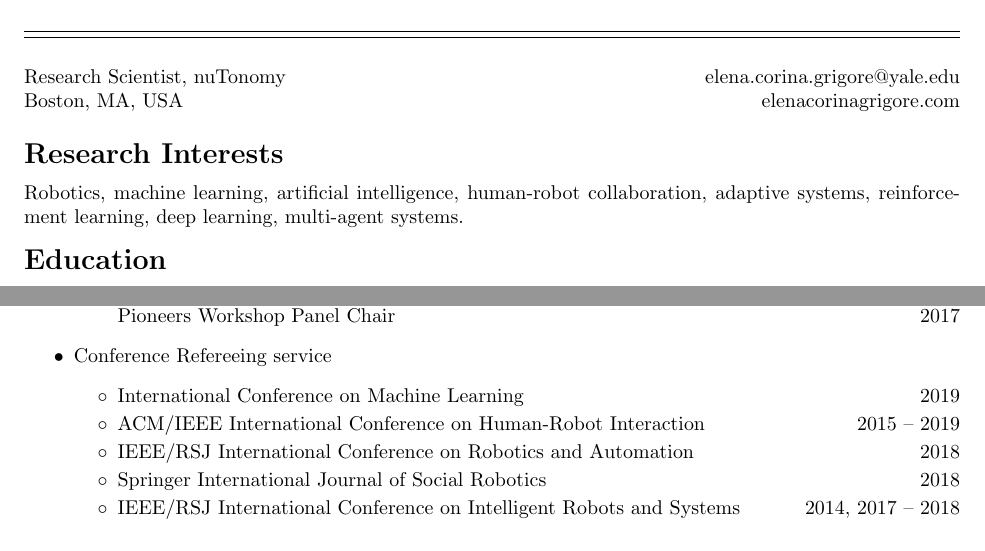
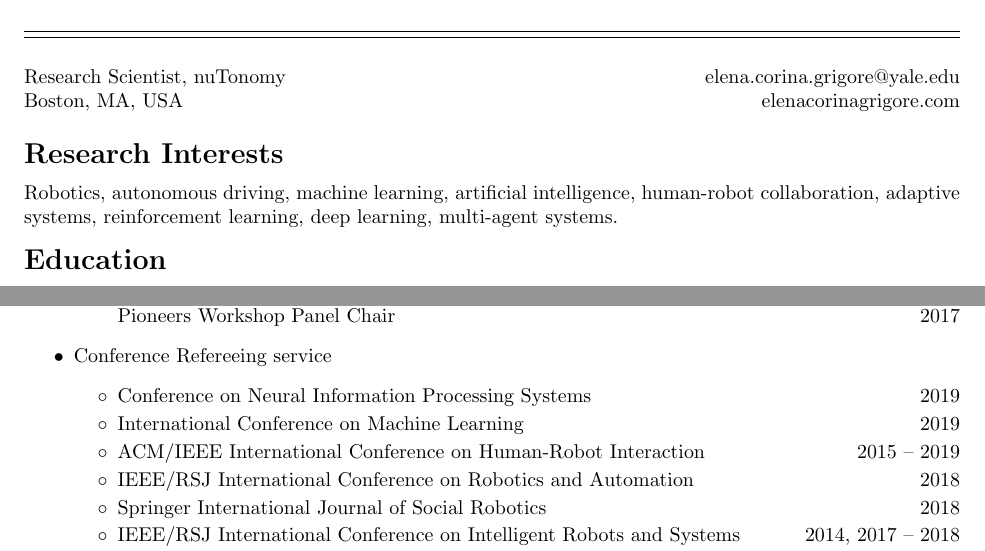
Before and after one commit to elenacorinagrigore/elenacorinagrigore.github.io, a LaTeX CV (CV/CV.tex): two parts of pages 1 and 5 of 7, joined at a grey line, cut so that both start at the same text. Compiled offline with pdfLaTeX.

Commit message:
Updated CV with autonomous driving added to interests

```diff
--- a/CV/CV.tex
+++ b/CV/CV.tex
@@ -105,7 +105,7 @@ Boston, MA, USA \hfill \href{http://elenacorinagrigore.com}{elenacorinagrigore.c
 \vspace{-0.5em}
 \section{Research Interests}
 \vspace{-0.5em}
-Robotics, machine learning, artificial intelligence, human-robot collaboration, adaptive systems, reinforcement learning, deep learning, multi-agent systems.
+Robotics, autonomous driving, machine learning, artificial intelligence, human-robot collaboration, adaptive systems, reinforcement learning, deep learning, multi-agent systems.
 
 \vspace{-1em}
 \section{Education}
@@ -253,6 +253,7 @@ Robotics, machine learning, artificial intelligence, human-robot collaboration,
 	\end{itemize}
 \item Conference Refereeing service
 	\begin{itemize}\setlength\itemsep{0em}
+	\item \thing{Conference on Neural Information Processing Systems}{2019}
 	\item \thing{International Conference on Machine Learning}{2019}
 	\item \thing{ACM/IEEE International Conference on Human-Robot Interaction}{2015 -- 2019}
 	\item \thing{IEEE/RSJ International Conference on Robotics and Automation}{2018}
```
Also changed, not shown: CV.pdf.
